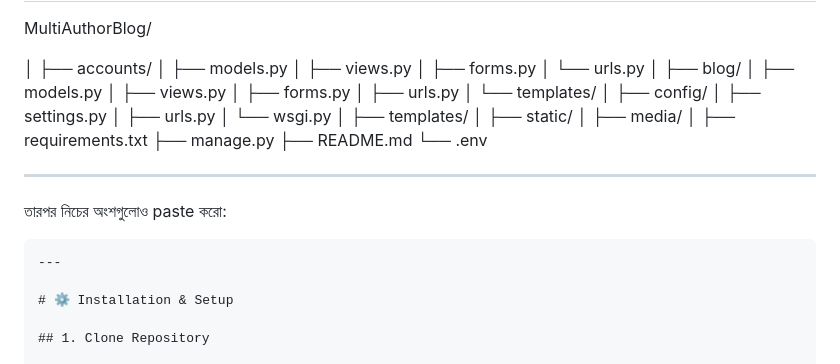
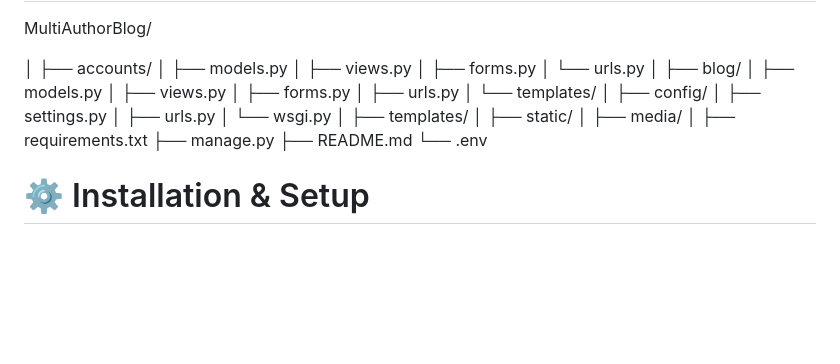
Before and after one commit to firozalamcse/MultiAuthorBlog, a Markdown page: README.md, the part around the change. Drawn GitHub-style; blank space fills up the shorter version.

Commit message:
Complete README documentation

````diff
--- a/README.md
+++ b/README.md
@@ -214,13 +214,6 @@ MultiAuthorBlog/
 └── .env
 
 
----
-
-তারপর নিচের অংশগুলোও paste করো:
-
-```md
----
-
 # ⚙️ Installation & Setup
 
 ## 1. Clone Repository
````
